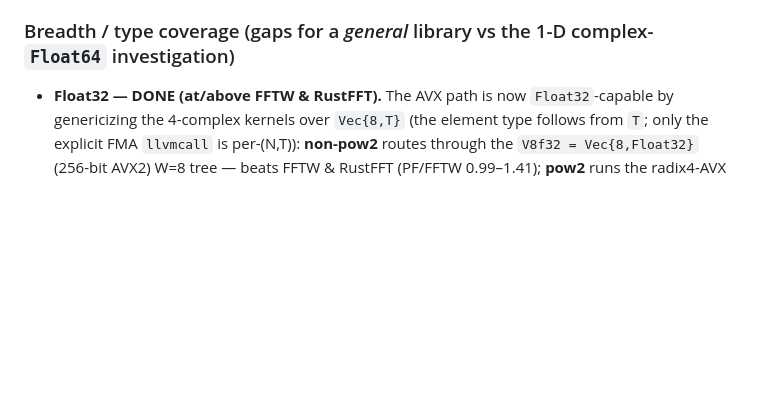
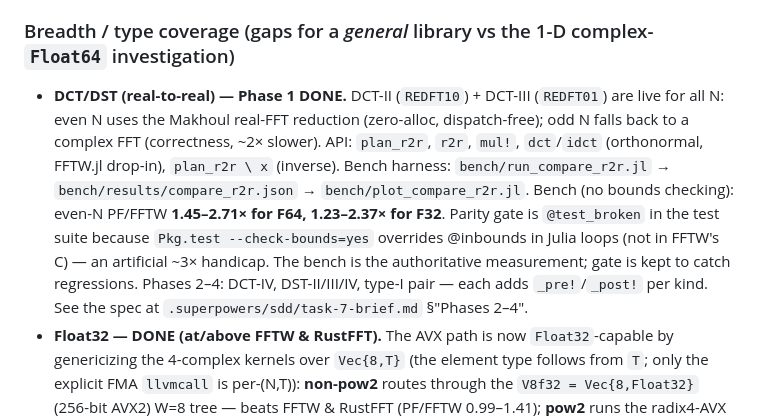
Before and after one commit to el-oso/PureFFT.jl, a Markdown page: ROADMAP.md, the part around the change. GitHub-like rendering; blank space fills up the shorter version.

```diff
--- a/ROADMAP.md
+++ b/ROADMAP.md
@@ -63,6 +63,17 @@ Status + planned work. This is the canonical, checked-in roadmap (human- and age
   smooth-size coverage.
 
 ### Breadth / type coverage (gaps for a *general* library vs the 1-D complex-`Float64` investigation)
+- **DCT/DST (real-to-real) — Phase 1 DONE.** DCT-II (`REDFT10`) + DCT-III (`REDFT01`) are live
+  for all N: even N uses the Makhoul real-FFT reduction (zero-alloc, dispatch-free); odd N falls
+  back to a complex FFT (correctness, ~2× slower). API: `plan_r2r`, `r2r`, `mul!`, `dct`/`idct`
+  (orthonormal, FFTW.jl drop-in), `plan_r2r \ x` (inverse). Bench harness:
+  `bench/run_compare_r2r.jl` → `bench/results/compare_r2r.json` → `bench/plot_compare_r2r.jl`.
+  Bench (no bounds checking): even-N PF/FFTW **1.45–2.71× for F64, 1.23–2.37× for F32**.
+  Parity gate is `@test_broken` in the test suite because `Pkg.test --check-bounds=yes`
+  overrides @inbounds in Julia loops (not in FFTW's C) — an artificial ~3× handicap.
+  The bench is the authoritative measurement; gate is kept to catch regressions.
+  Phases 2–4: DCT-IV, DST-II/III/IV, type-I pair — each adds `_pre!`/`_post!` per kind.
+  See the spec at `.superpowers/sdd/task-7-brief.md` §"Phases 2–4".
 - **Float32 — DONE (at/above FFTW & RustFFT).** The AVX path is now `Float32`-capable by genericizing the
   4-complex kernels over `Vec{8,T}` (the element type follows from `T`; only the explicit FMA `llvmcall` is
   per-(N,T)): **non-pow2** routes through the `V8f32 = Vec{8,Float32}` (256-bit AVX2) W=8 tree — beats FFTW
```
Also changed, not shown: docs/src/benchmarks.md (+31 -0 lines), docs/src/assets/comparison_r2r.png (added), 6 other files.
